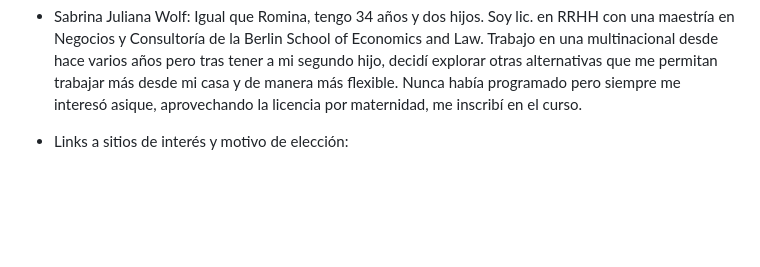
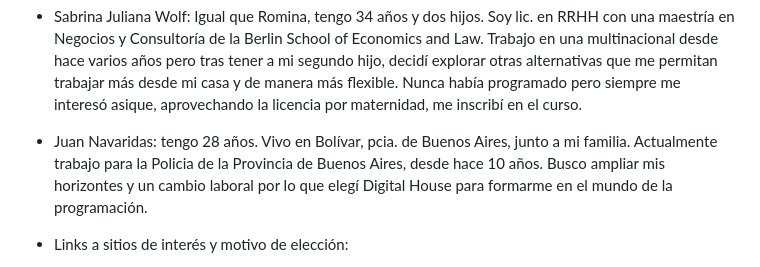
Before and after one commit to sabriw88/grupo_6_panaderiaHello, a Markdown page: README.md, the part around the change. Rendered like a GitHub page; blank space fills up the shorter version.

Commit message:
agrego descripcion personal

```diff
--- a/README.md
+++ b/README.md
@@ -44,6 +44,8 @@ Aquellos pedidos especiales detallados a traves del contacto por mail.
 
 - Sabrina Juliana Wolf: Igual que Romina, tengo 34 años y dos hijos. Soy lic. en RRHH con una maestría en Negocios y Consultoría de la Berlin School of Economics and Law. Trabajo en una multinacional desde hace varios años pero tras tener a mi segundo hijo, decidí explorar otras alternativas que me permitan trabajar más desde mi casa y de manera más flexible. Nunca había programado pero siempre me interesó asique, aprovechando la licencia por maternidad, me inscribí en el curso.
 
+- Juan Navaridas: tengo 28 años. Vivo en Bolívar, pcia. de Buenos Aires, junto a mi familia. Actualmente trabajo para la Policia de la Provincia de Buenos Aires, desde hace 10 años. Busco ampliar mis horizontes y un cambio laboral por lo que elegí Digital House para formarme en el mundo de la programación.
+
 
 * Links a sitios de interés y motivo de elección:
 
```
